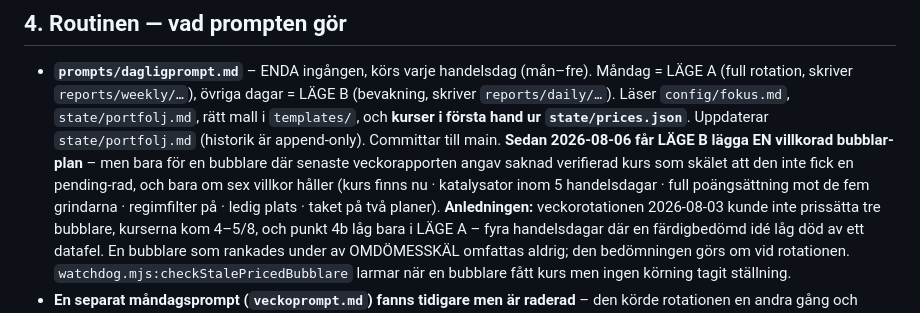
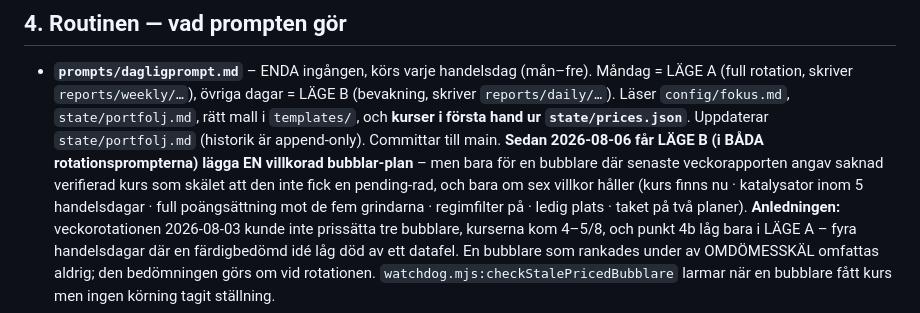
Before and after one commit to DrinasKastrati/Vecko_agent, a Markdown page: CLAUDE.md, the part around the change. Drawn GitHub-style.

```diff
--- a/CLAUDE.md
+++ b/CLAUDE.md
@@ -366,10 +366,11 @@ Rapportfilnamn: `daglig-yymmdd.md`, `veckorapport-yymmdd.md` (yy=år, mm=månad,
   `reports/daily/…`). Läser `config/fokus.md`, `state/portfolj.md`, rätt mall i `templates/`, och
   **kurser i första hand ur `state/prices.json`**. Uppdaterar `state/portfolj.md` (historik är
   append-only). Committar till main.
-  **Sedan 2026-08-06 får LÄGE B lägga EN villkorad bubblar-plan** – men bara för en bubblare
-  där senaste veckorapporten angav saknad verifierad kurs som skälet att den inte fick en
-  pending-rad, och bara om sex villkor håller (kurs finns nu · katalysator inom 5 handelsdagar ·
-  full poängsättning mot de fem grindarna · regimfilter på · ledig plats · taket på två planer).
+  **Sedan 2026-08-06 får LÄGE B (i BÅDA rotationsprompterna) lägga EN villkorad bubblar-plan** –
+  men bara för en bubblare där senaste veckorapporten angav saknad verifierad kurs som skälet
+  att den inte fick en pending-rad, och bara om sex villkor håller (kurs finns nu · katalysator
+  inom 5 handelsdagar · full poängsättning mot de fem grindarna · regimfilter på · ledig plats ·
+  taket på två planer).
   **Anledningen:** veckorotationen 2026-08-03 kunde inte prissätta tre bubblare, kurserna kom
   4–5/8, och punkt 4b låg bara i LÄGE A – fyra handelsdagar där en färdigbedömd idé låg död av
   ett datafel. En bubblare som rankades under av OMDÖMESSKÄL omfattas aldrig; den bedömningen
```
Also changed, not shown: prompts/dagligprompt.md (+1 -1 lines), prompts/us_dagligprompt.md (+20 -16 lines).
